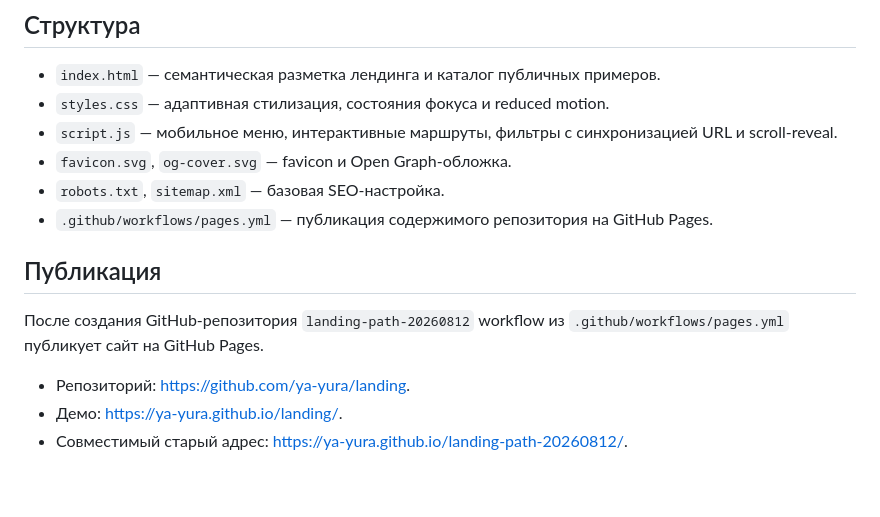
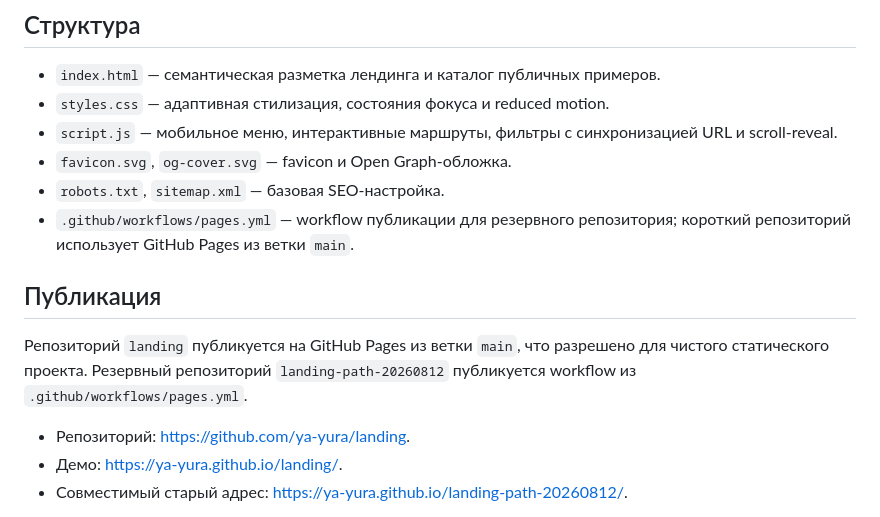
Before and after one commit to ya-yura/landing, a Markdown page: README.md, the part around the change. Rendered like a GitHub page; blank space fills up the shorter version.

Commit message:
Clarify Pages publishing modes

```diff
--- a/README.md
+++ b/README.md
@@ -19,11 +19,11 @@ py -m http.server 4173
 - `script.js` — мобильное меню, интерактивные маршруты, фильтры с синхронизацией URL и scroll-reveal.
 - `favicon.svg`, `og-cover.svg` — favicon и Open Graph-обложка.
 - `robots.txt`, `sitemap.xml` — базовая SEO-настройка.
-- `.github/workflows/pages.yml` — публикация содержимого репозитория на GitHub Pages.
+- `.github/workflows/pages.yml` — workflow публикации для резервного репозитория; короткий репозиторий использует GitHub Pages из ветки `main`.
 
 ## Публикация
 
-После создания GitHub-репозитория `landing-path-20260812` workflow из `.github/workflows/pages.yml` публикует сайт на GitHub Pages.
+Репозиторий `landing` публикуется на GitHub Pages из ветки `main`, что разрешено для чистого статического проекта. Резервный репозиторий `landing-path-20260812` публикуется workflow из `.github/workflows/pages.yml`.
 
 - Репозиторий: <https://github.com/ya-yura/landing>.
 - Демо: <https://ya-yura.github.io/landing/>.
```
